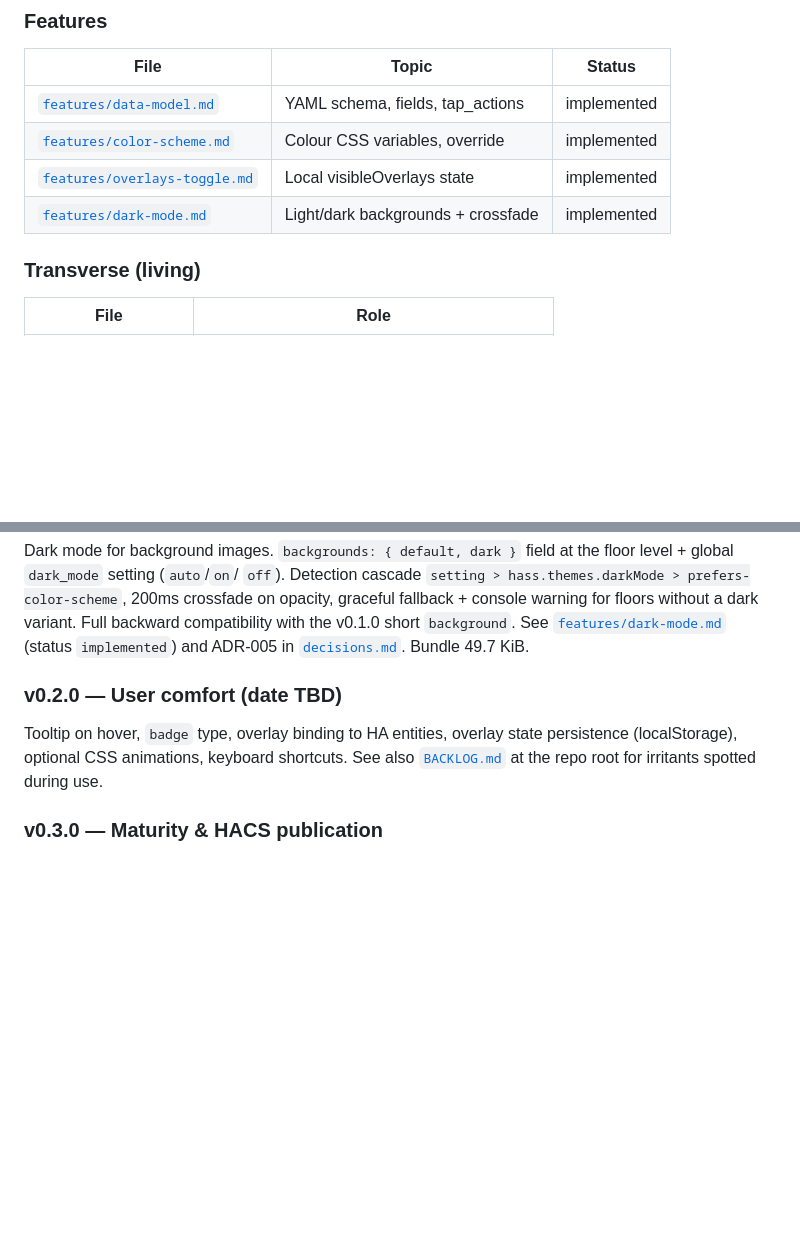
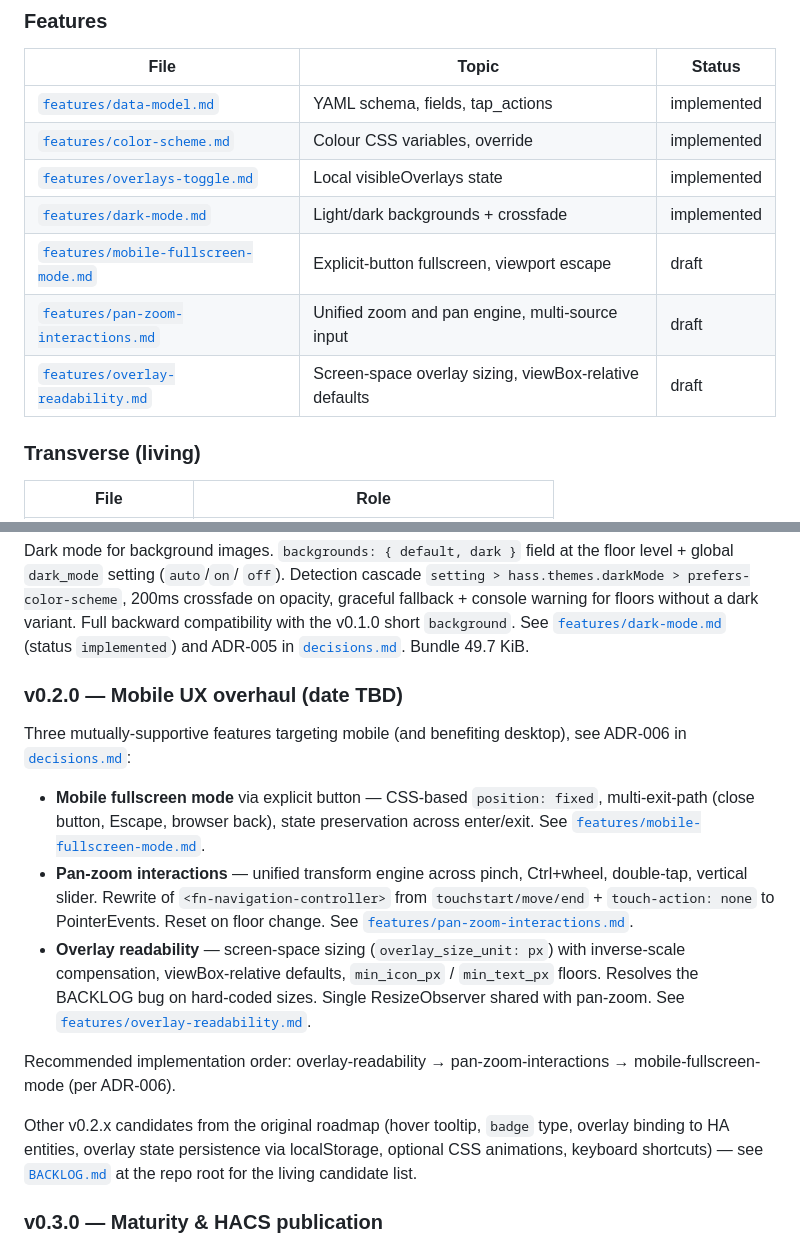
Before and after one commit to JohannBlais/lovelace-floor-navigator, a Markdown page: specs/README.md, 2 parts joined by grey strips. GitHub-like rendering; blank space fills up the shorter version.

Commit message:
specs(readme): update — index and roadmap for v0.2.0 mobile UX

```diff
--- a/specs/README.md
+++ b/specs/README.md
@@ -48,6 +48,9 @@ Floorplan): native multi-level navigation + modular overlays.
 | [`features/color-scheme.md`](features/color-scheme.md) | Colour CSS variables, override | implemented |
 | [`features/overlays-toggle.md`](features/overlays-toggle.md) | Local visibleOverlays state | implemented |
 | [`features/dark-mode.md`](features/dark-mode.md) | Light/dark backgrounds + crossfade | implemented |
+| [`features/mobile-fullscreen-mode.md`](features/mobile-fullscreen-mode.md) | Explicit-button fullscreen, viewport escape | draft |
+| [`features/pan-zoom-interactions.md`](features/pan-zoom-interactions.md) | Unified zoom and pan engine, multi-source input | draft |
+| [`features/overlay-readability.md`](features/overlay-readability.md) | Screen-space overlay sizing, viewBox-relative defaults | draft |
 
 ### Transverse (living)
 
@@ -81,12 +84,34 @@ v0.1.0 short `background`. See
 `implemented`) and ADR-005 in [`decisions.md`](decisions.md).
 Bundle 49.7 KiB.
 
-### v0.2.0 — User comfort (date TBD)
+### v0.2.0 — Mobile UX overhaul (date TBD)
 
-Tooltip on hover, `badge` type, overlay binding to HA entities,
-overlay state persistence (localStorage), optional CSS animations,
-keyboard shortcuts. See also [`BACKLOG.md`](../BACKLOG.md) at the
-repo root for irritants spotted during use.
+Three mutually-supportive features targeting mobile (and benefiting
+desktop), see ADR-006 in [`decisions.md`](decisions.md):
+
+- **Mobile fullscreen mode** via explicit button — CSS-based
+  `position: fixed`, multi-exit-path (close button, Escape, browser
+  back), state preservation across enter/exit. See
+  [`features/mobile-fullscreen-mode.md`](features/mobile-fullscreen-mode.md).
+- **Pan-zoom interactions** — unified transform engine across pinch,
+  Ctrl+wheel, double-tap, vertical slider. Rewrite of
+  `<fn-navigation-controller>` from `touchstart/move/end` +
+  `touch-action: none` to PointerEvents. Reset on floor change. See
+  [`features/pan-zoom-interactions.md`](features/pan-zoom-interactions.md).
+- **Overlay readability** — screen-space sizing (`overlay_size_unit:
+  px`) with inverse-scale compensation, viewBox-relative defaults,
+  `min_icon_px` / `min_text_px` floors. Resolves the BACKLOG bug on
+  hard-coded sizes. Single ResizeObserver shared with pan-zoom. See
+  [`features/overlay-readability.md`](features/overlay-readability.md).
+
+Recommended implementation order: overlay-readability →
+pan-zoom-interactions → mobile-fullscreen-mode (per ADR-006).
+
+Other v0.2.x candidates from the original roadmap (hover tooltip,
+`badge` type, overlay binding to HA entities, overlay state
+persistence via localStorage, optional CSS animations, keyboard
+shortcuts) — see [`BACKLOG.md`](../BACKLOG.md) at the repo root for
+the living candidate list.
 
 ### v0.3.0 — Maturity & HACS publication
 
```
Also changed, not shown: other parts of specs/README.md (+1 -1 lines).
